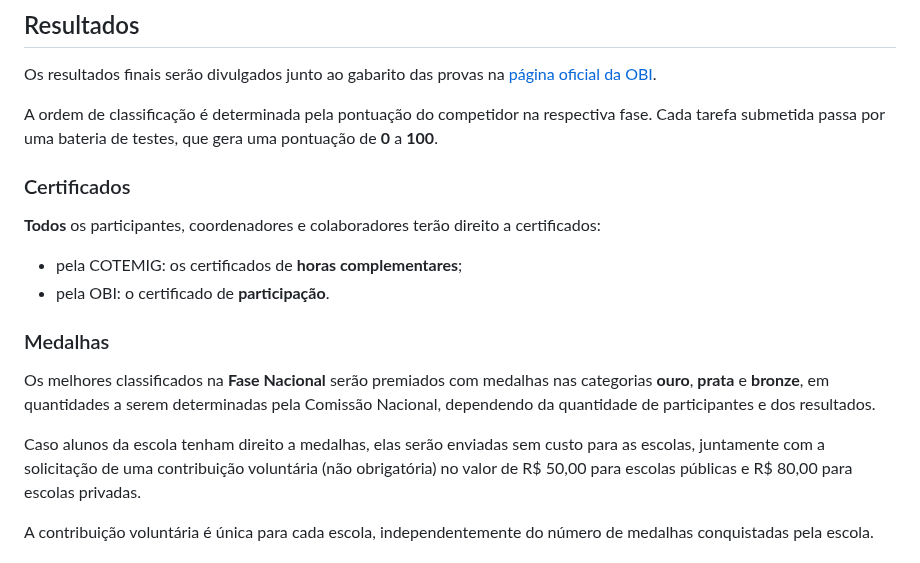
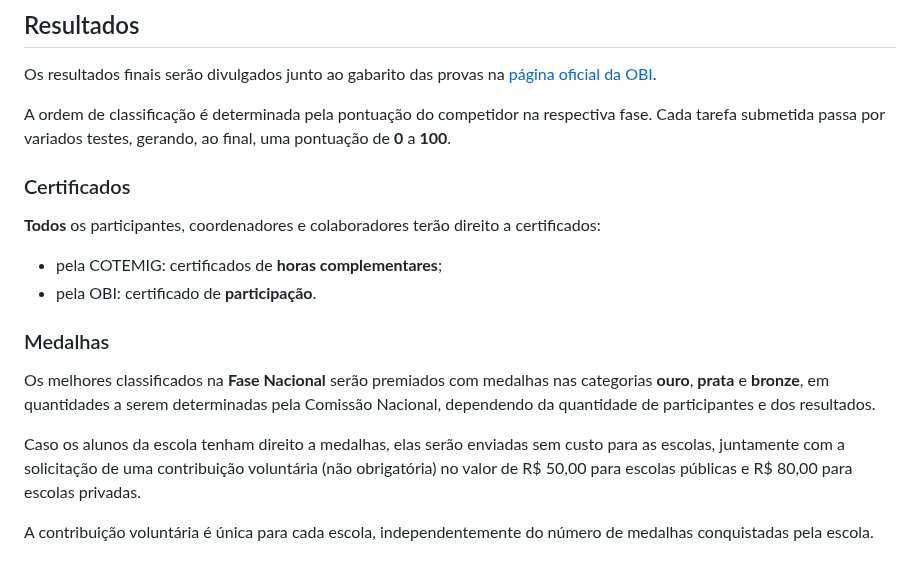
Before and after one commit to FelipeVandevelde/OBI, a Markdown page: README.md, the part around the change. GitHub-like rendering.

Commit message:
docs: edit README.md

```diff
--- a/README.md
+++ b/README.md
@@ -34,20 +34,20 @@ A modalidade de programação é dividida em três fases:
 Os resultados finais serão divulgados junto ao gabarito das provas na [página oficial da OBI](http://obi.sbc.org.br).
 
 A ordem de classificação é determinada pela pontuação do competidor na respectiva fase.
-Cada tarefa submetida passa por uma bateria de testes, que gera uma pontuação de **0** a **100**.
+Cada tarefa submetida passa por variados testes, gerando, ao final, uma pontuação de **0** a **100**.
 
 ### Certificados
 
 **Todos** os participantes, coordenadores e colaboradores terão direito a certificados:
 
-- pela COTEMIG: os certificados de **horas complementares**;
-- pela OBI: o certificado de **participação**.
+- pela COTEMIG: certificados de **horas complementares**;
+- pela OBI: certificado de **participação**.
 
 ### Medalhas
 
 Os melhores classificados na **Fase Nacional** serão premiados com medalhas nas categorias **ouro**, **prata** e **bronze**, em quantidades a serem determinadas pela Comissão Nacional, dependendo da quantidade de participantes e dos resultados.
 
-Caso alunos da escola tenham direito a medalhas, elas serão enviadas sem custo para as escolas, juntamente com a solicitação de uma contribuição voluntária (não obrigatória) no valor de R\$ 50,00 para escolas públicas e R\$ 80,00 para escolas privadas.
+Caso os alunos da escola tenham direito a medalhas, elas serão enviadas sem custo para as escolas, juntamente com a solicitação de uma contribuição voluntária (não obrigatória) no valor de R\$ 50,00 para escolas públicas e R\$ 80,00 para escolas privadas.
 
 A contribuição voluntária é única para cada escola, independentemente do número de medalhas conquistadas pela escola.
 
```
